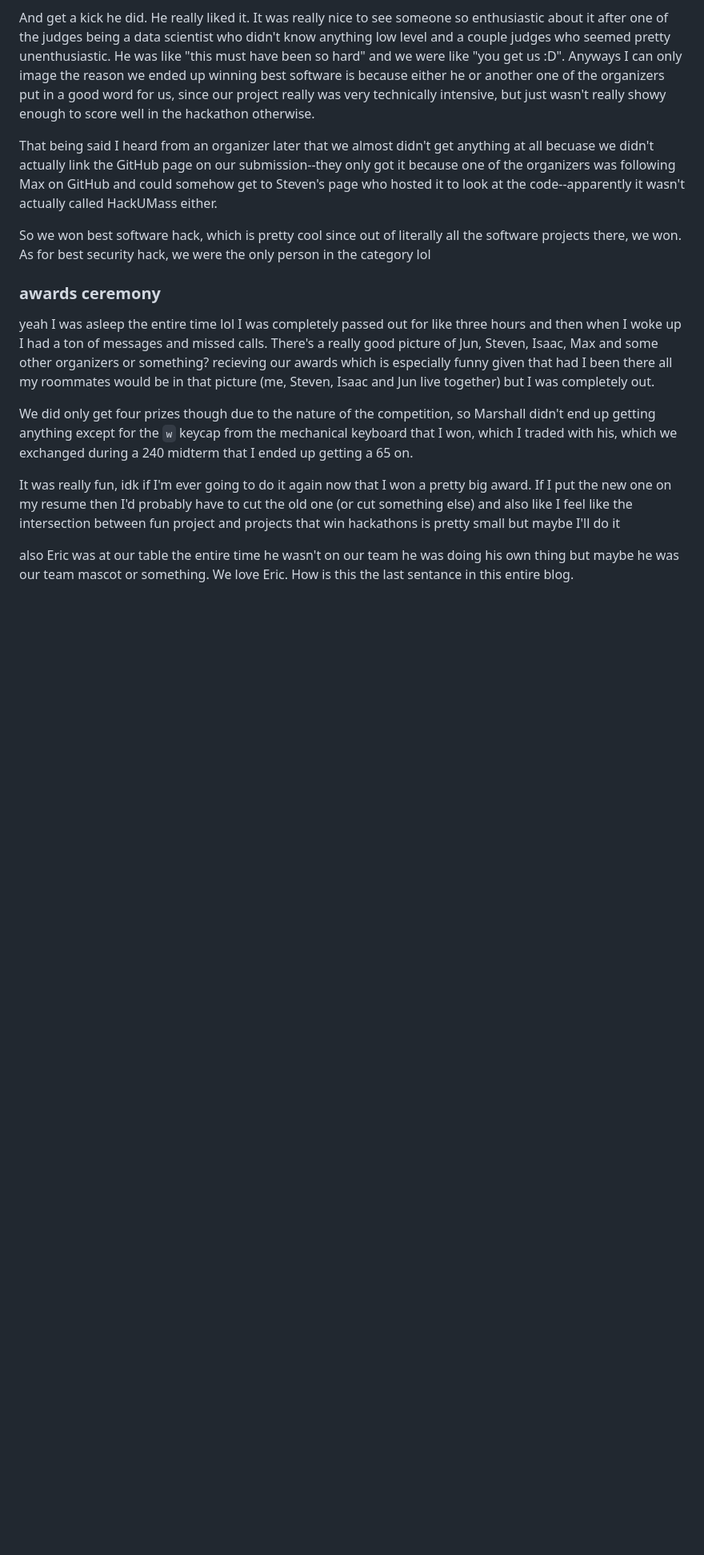
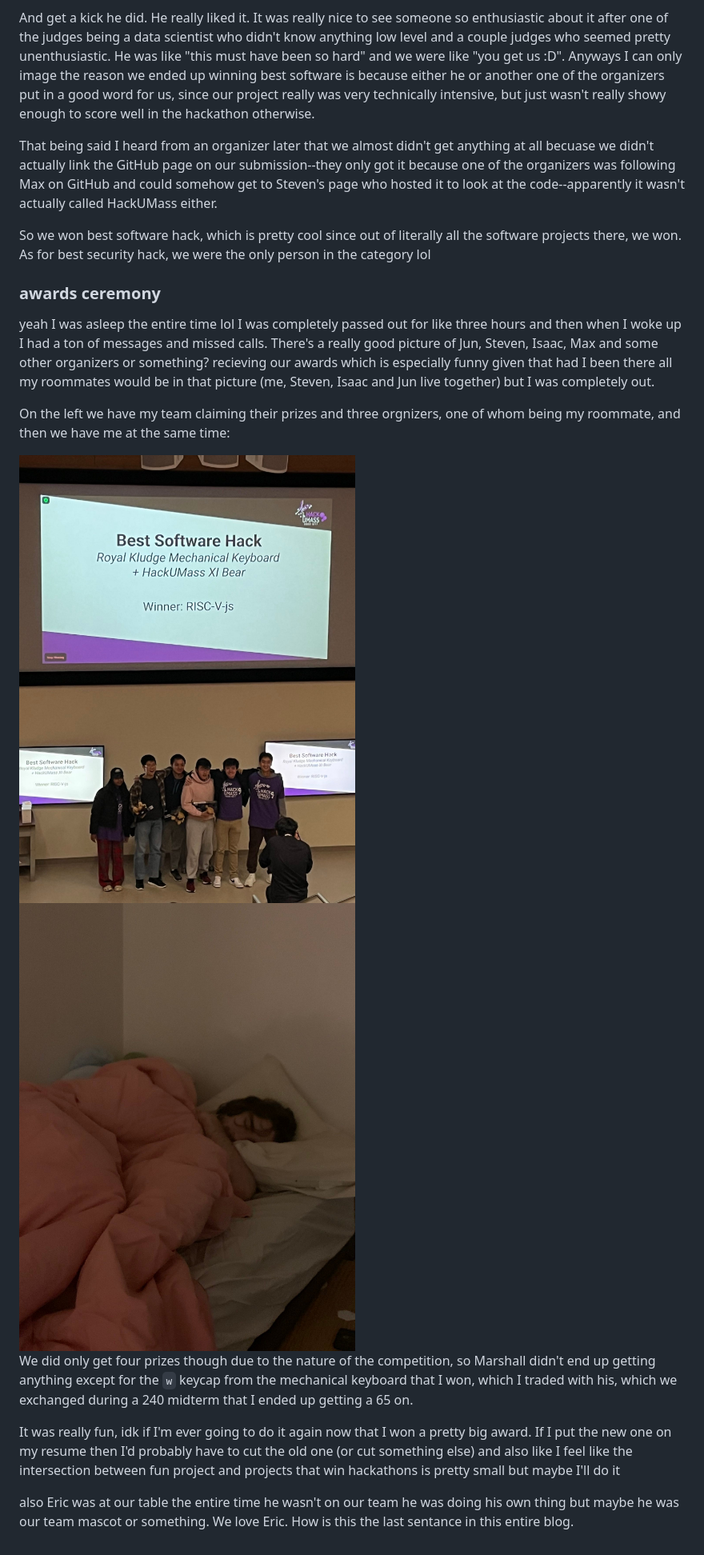
Before and after one commit to andOrlando/andorlando.github.io, a Markdown page: blog/blogs/hackumass2023.md, the part around the change printed below. Shown: that part at 80% size. Drawn GitHub-style; pictures changed too: blog/assets/hackumass2023/everyoneelse.jpeg (added), blog/assets/hackumass2023/meinbed.jpeg (added); blank space fills up the shorter version.

```diff
--- a/blog/blogs/hackumass2023.md
+++ b/blog/blogs/hackumass2023.md
@@ -137,6 +140,12 @@ So we won best software hack, which is pretty cool since out of literally all th
 
 yeah I was asleep the entire time lol I was completely passed out for like three hours and then when I woke up I had a ton of messages and missed calls. There's a really good picture  of Jun, Steven, Isaac, Max and some other organizers or something? recieving our awards which is especially funny given that had I been there all my roommates would be in that picture (me, Steven, Isaac and Jun live together) but I was completely out.
 
+On the left we have my team claiming their prizes and three orgnizers, one of whom being my roommate, and then we have me at the same time:
+<div style="display: flex">
+<img style="width: 50%" src="/blog/assets/hackumass2023/everyoneelse.jpeg"></img>
+<img style="width: 50%" src="/blog/assets/hackumass2023/meinbed.jpeg"></img>
+</div>
+
 We did only get four prizes though due to the nature of the competition, so Marshall didn't end up getting anything except for the `w` keycap from the mechanical keyboard that I won, which I traded with his, which we exchanged during a 240 midterm that I ended up getting a 65 on.
 
 It was really fun, idk if I'm ever going to do it again now that I won a pretty big award. If I put the new one on my resume then I'd probably have to cut the old one (or cut something else) and also like I feel like the intersection between fun project and projects that win hackathons is pretty small but maybe I'll do it
```
Also changed, not shown: other parts of blog/blogs/hackumass2023.md (+3 -0 lines), 6 other files.
